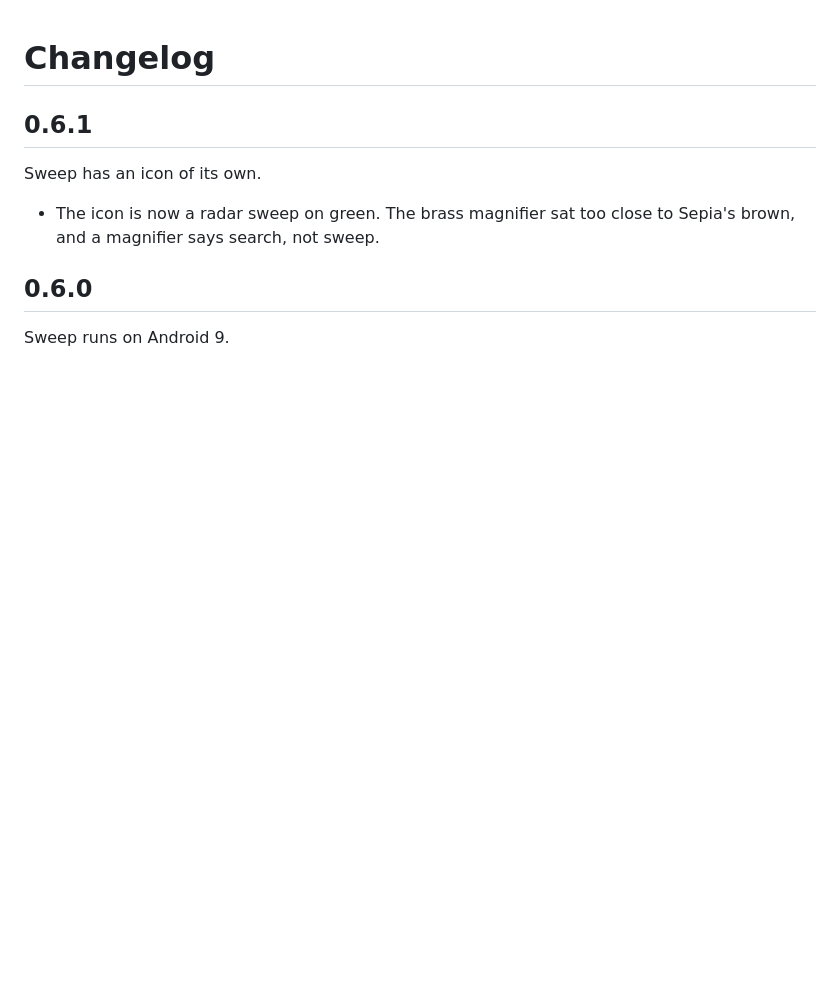
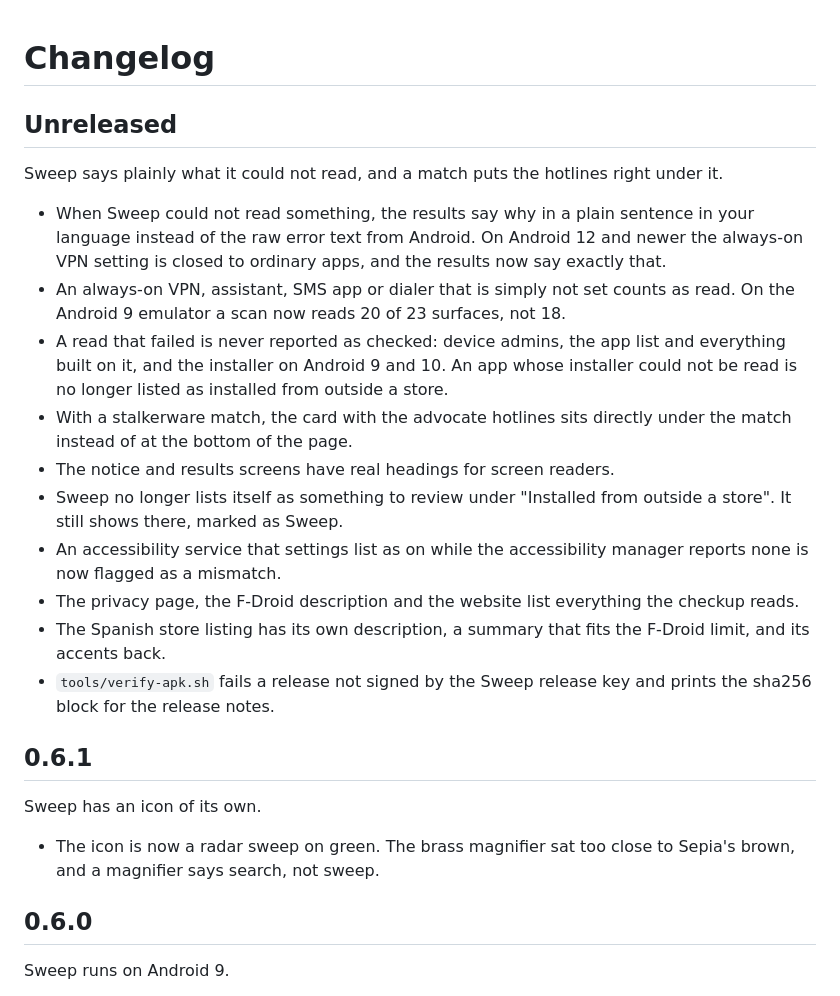
Before and after one commit to munzzyy/sweep, a Markdown page: CHANGELOG.md, the part around the change. GitHub-like rendering; blank space fills up the shorter version.

```diff
--- a/CHANGELOG.md
+++ b/CHANGELOG.md
@@ -1,4 +1,34 @@
 # Changelog
+
+## Unreleased
+
+Sweep says plainly what it could not read, and a match puts the hotlines
+right under it.
+
+- When Sweep could not read something, the results say why in a plain
+  sentence in your language instead of the raw error text from
+  Android. On Android 12 and newer the always-on VPN setting is closed
+  to ordinary apps, and the results now say exactly that.
+- An always-on VPN, assistant, SMS app or dialer that is simply not set
+  counts as read. On the Android 9 emulator a scan now reads 20 of 23
+  surfaces, not 18.
+- A read that failed is never reported as checked: device admins, the
+  app list and everything built on it, and the installer on Android 9
+  and 10. An app whose installer could not be read is no longer listed
+  as installed from outside a store.
+- With a stalkerware match, the card with the advocate hotlines sits
+  directly under the match instead of at the bottom of the page.
+- The notice and results screens have real headings for screen readers.
+- Sweep no longer lists itself as something to review under "Installed
+  from outside a store". It still shows there, marked as Sweep.
+- An accessibility service that settings list as on while the
+  accessibility manager reports none is now flagged as a mismatch.
+- The privacy page, the F-Droid description and the website list
+  everything the checkup reads.
+- The Spanish store listing has its own description, a summary that
+  fits the F-Droid limit, and its accents back.
+- `tools/verify-apk.sh` fails a release not signed by the Sweep release
+  key and prints the sha256 block for the release notes.
 
 ## 0.6.1
 
```
Also changed, not shown: README.md (+33 -5 lines).
